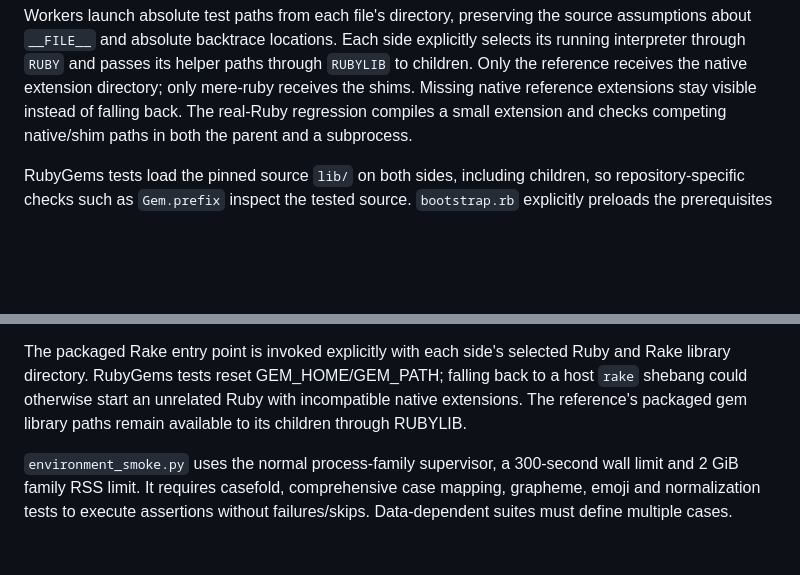
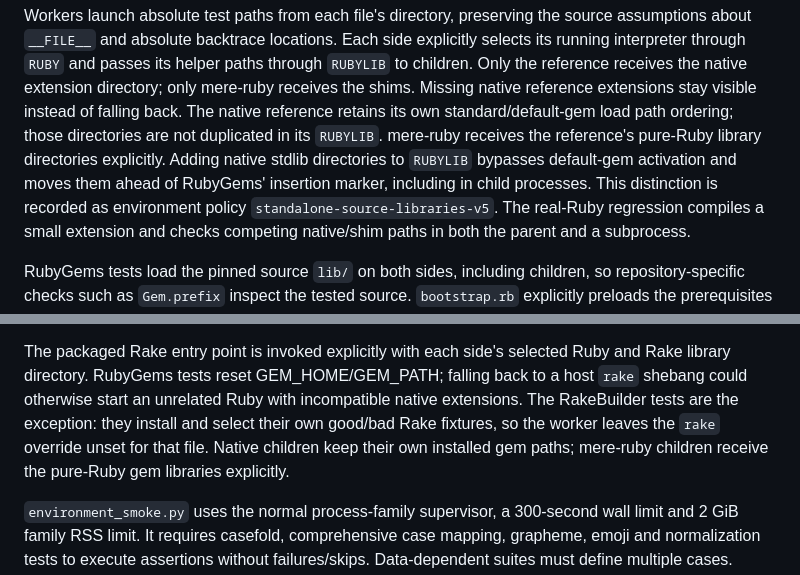
Before and after one commit to 284km/mere-ruby, a Markdown page: unittest/README.md, 2 parts joined by grey strips. Rendered like a GitHub page; blank space fills up the shorter version.

Commit message:
Document the reference library ordering policy

```diff
--- a/unittest/README.md
+++ b/unittest/README.md
@@ -128,6 +128,12 @@ Each side explicitly selects its running interpreter through `RUBY` and
 passes its helper paths through `RUBYLIB` to children. Only the reference
 receives the native extension directory; only mere-ruby receives the shims.
 Missing native reference extensions stay visible instead of falling back.
+The native reference retains its own standard/default-gem load path ordering;
+those directories are not duplicated in its `RUBYLIB`. mere-ruby receives the
+reference's pure-Ruby library directories explicitly. Adding native stdlib
+directories to `RUBYLIB` bypasses default-gem activation and moves them ahead
+of RubyGems' insertion marker, including in child processes. This distinction
+is recorded as environment policy `standalone-source-libraries-v5`.
 The real-Ruby regression compiles a small extension and checks competing
 native/shim paths in both the parent and a subprocess.
 
@@ -173,8 +179,10 @@ recorded, and collection rejects mixed inputs.
 The packaged Rake entry point is invoked explicitly with each side's selected
 Ruby and Rake library directory. RubyGems tests reset GEM_HOME/GEM_PATH; falling
 back to a host `rake` shebang could otherwise start an unrelated Ruby with
-incompatible native extensions. The reference's packaged gem library paths
-remain available to its children through RUBYLIB.
+incompatible native extensions. The RakeBuilder tests are the exception: they
+install and select their own good/bad Rake fixtures, so the worker leaves the
+`rake` override unset for that file. Native children keep their own installed
+gem paths; mere-ruby children receive the pure-Ruby gem libraries explicitly.
 
 `environment_smoke.py` uses the normal process-family supervisor, a 300-second
 wall limit and 2 GiB family RSS limit. It requires casefold, comprehensive
```
